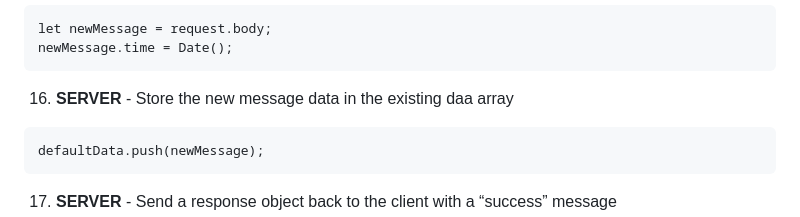
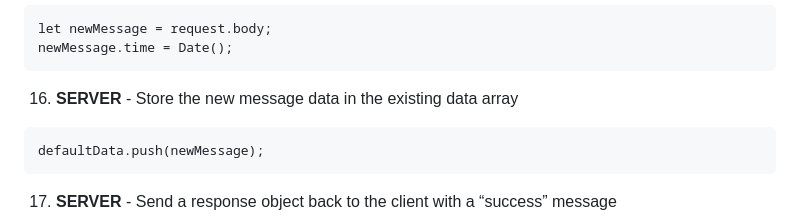
Before and after one commit to viztopia/data-storage-starter, a Markdown page: README.md, the part around the change. GitHub-like rendering.

Commit message:
Fix typo in README regarding data array

````diff
--- a/README.md
+++ b/README.md
@@ -112,7 +112,7 @@ app.use(express.json());
 let newMessage = request.body;
 newMessage.time = Date();
 ```
-16. **SERVER** - Store the new message data in the existing daa array
+16. **SERVER** - Store the new message data in the existing data array
 ```
 defaultData.push(newMessage);
 ```
````
